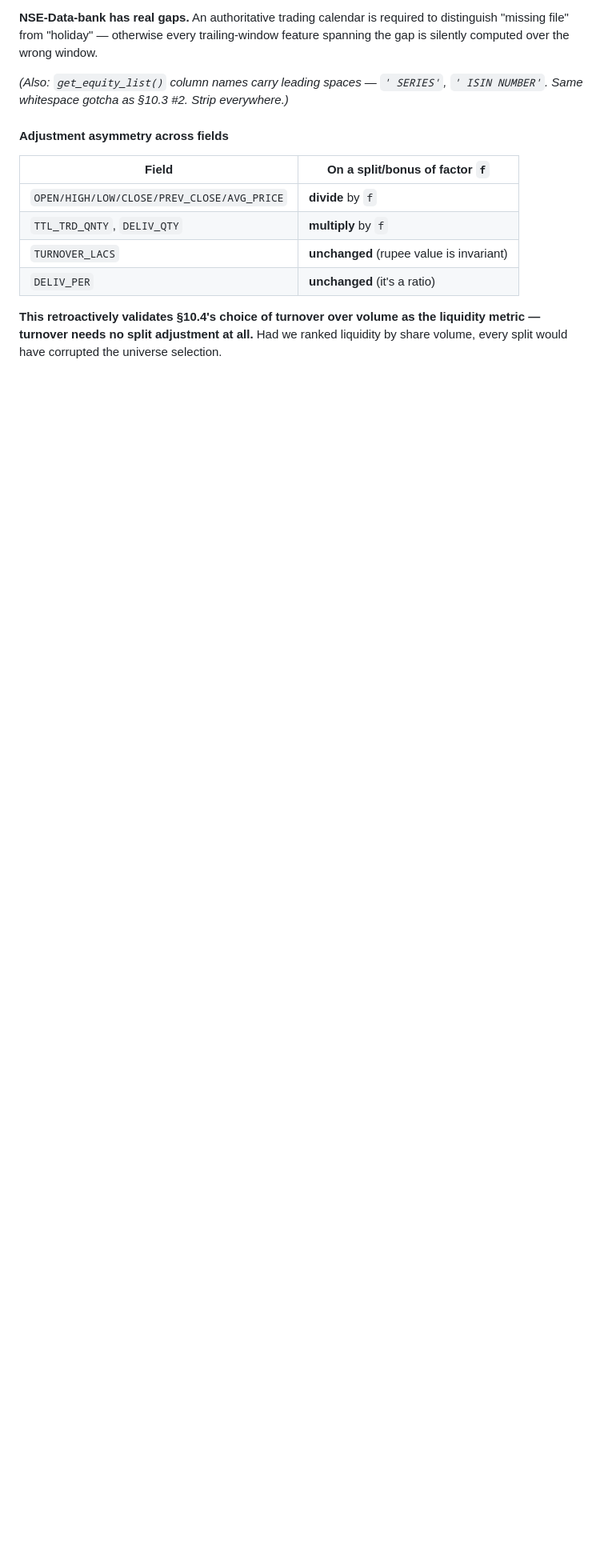
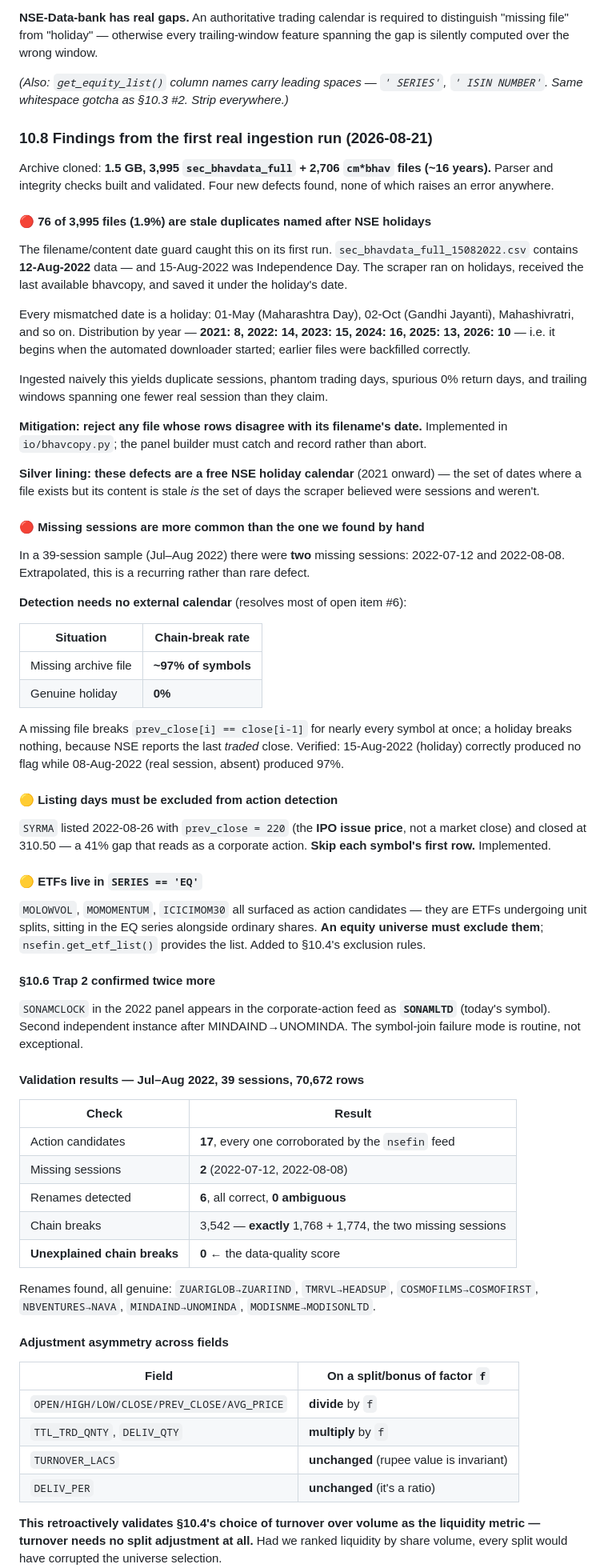
Before and after one commit to akashdnb/algotrade, a Markdown page: PROJECT.md, the part around one of its changes. Shown at 80% size. Rendered like a GitHub page; blank space fills up the shorter version.

Commit message:
Record first-ingestion findings in PROJECT.md §10.8
Four new defects, none of which raises an error anywhere:

- 76/3995 files (1.9%) are stale duplicates named after NSE holidays; the
  scraper ran on holidays and saved the prior session under the holiday's
  date. Begins 2021 with the automation. Also a free holiday calendar.
- Missing sessions are recurring, not rare: 2 in a 39-session sample.
  Detectable without a calendar (~97% chain-break rate vs 0% for holidays),
  which resolves most of open item #6.
- Listing days need excluding from action detection (SYRMA's prev_close is
  the IPO issue price).
- ETFs sit in SERIES == 'EQ' and must be excluded from an equity universe.

Also confirms §10.6 Trap 2 a second time (SONAMCLOCK/SONAMLTD).

```diff
--- a/PROJECT.md
+++ b/PROJECT.md
@@ -997,6 +997,82 @@ spanning the gap is silently computed over the wrong window.
 *(Also: `get_equity_list()` column names carry leading spaces — `' SERIES'`,
 `' ISIN NUMBER'`. Same whitespace gotcha as §10.3 #2. Strip everywhere.)*
 
+### 10.8 Findings from the first real ingestion run (2026-08-21)
+
+Archive cloned: **1.5 GB, 3,995 `sec_bhavdata_full` + 2,706 `cm*bhav` files (~16 years).**
+Parser and integrity checks built and validated. Four new defects found, none of which
+raises an error anywhere.
+
+#### 🔴 76 of 3,995 files (1.9%) are stale duplicates named after NSE holidays
+
+The filename/content date guard caught this on its first run.
+`sec_bhavdata_full_15082022.csv` contains **12-Aug-2022** data — and 15-Aug-2022 was
+Independence Day. The scraper ran on holidays, received the last available bhavcopy, and
+saved it under the holiday's date.
+
+Every mismatched date is a holiday: 01-May (Maharashtra Day), 02-Oct (Gandhi Jayanti),
+Mahashivratri, and so on. Distribution by year — **2021: 8, 2022: 14, 2023: 15, 2024: 16,
+2025: 13, 2026: 10** — i.e. it begins when the automated downloader started; earlier files
+were backfilled correctly.
+
+Ingested naively this yields duplicate sessions, phantom trading days, spurious 0% return
+days, and trailing windows spanning one fewer real session than they claim.
+
+**Mitigation: reject any file whose rows disagree with its filename's date.** Implemented
+in `io/bhavcopy.py`; the panel builder must catch and record rather than abort.
+
+**Silver lining: these defects are a free NSE holiday calendar** (2021 onward) — the set of
+dates where a file exists but its content is stale *is* the set of days the scraper
+believed were sessions and weren't.
+
+#### 🔴 Missing sessions are more common than the one we found by hand
+
+In a 39-session sample (Jul–Aug 2022) there were **two** missing sessions: 2022-07-12 and
+2022-08-08. Extrapolated, this is a recurring rather than rare defect.
+
+**Detection needs no external calendar** (resolves most of open item #6):
+
+| Situation | Chain-break rate |
+|---|---|
+| Missing archive file | **~97% of symbols** |
+| Genuine holiday | **0%** |
+
+A missing file breaks `prev_close[i] == close[i-1]` for nearly every symbol at once; a
+holiday breaks nothing, because NSE reports the last *traded* close. Verified: 15-Aug-2022
+(holiday) correctly produced no flag while 08-Aug-2022 (real session, absent) produced 97%.
+
+#### 🟡 Listing days must be excluded from action detection
+
+`SYRMA` listed 2022-08-26 with `prev_close = 220` (the **IPO issue price**, not a market
+close) and closed at 310.50 — a 41% gap that reads as a corporate action. **Skip each
+symbol's first row.** Implemented.
+
+#### 🟡 ETFs live in `SERIES == 'EQ'`
+
+`MOLOWVOL`, `MOMOMENTUM`, `ICICIMOM30` all surfaced as action candidates — they are ETFs
+undergoing unit splits, sitting in the EQ series alongside ordinary shares. **An equity
+universe must exclude them**; `nsefin.get_etf_list()` provides the list. Added to §10.4's
+exclusion rules.
+
+#### §10.6 Trap 2 confirmed twice more
+
+`SONAMCLOCK` in the 2022 panel appears in the corporate-action feed as **`SONAMLTD`**
+(today's symbol). Second independent instance after MINDAIND→UNOMINDA. The symbol-join
+failure mode is routine, not exceptional.
+
+#### Validation results — Jul–Aug 2022, 39 sessions, 70,672 rows
+
+| Check | Result |
+|---|---|
+| Action candidates | **17**, every one corroborated by the `nsefin` feed |
+| Missing sessions | **2** (2022-07-12, 2022-08-08) |
+| Renames detected | **6**, all correct, **0 ambiguous** |
+| Chain breaks | 3,542 — **exactly** 1,768 + 1,774, the two missing sessions |
+| **Unexplained chain breaks** | **0** ← the data-quality score |
+
+Renames found, all genuine: `ZUARIGLOB→ZUARIIND`, `TMRVL→HEADSUP`,
+`COSMOFILMS→COSMOFIRST`, `NBVENTURES→NAVA`, `MINDAIND→UNOMINDA`, `MODISNME→MODISONLTD`.
+
 #### Adjustment asymmetry across fields
 
 | Field | On a split/bonus of factor `f` |
```
Also changed, not shown: other parts of PROJECT.md (+8 -5 lines).
